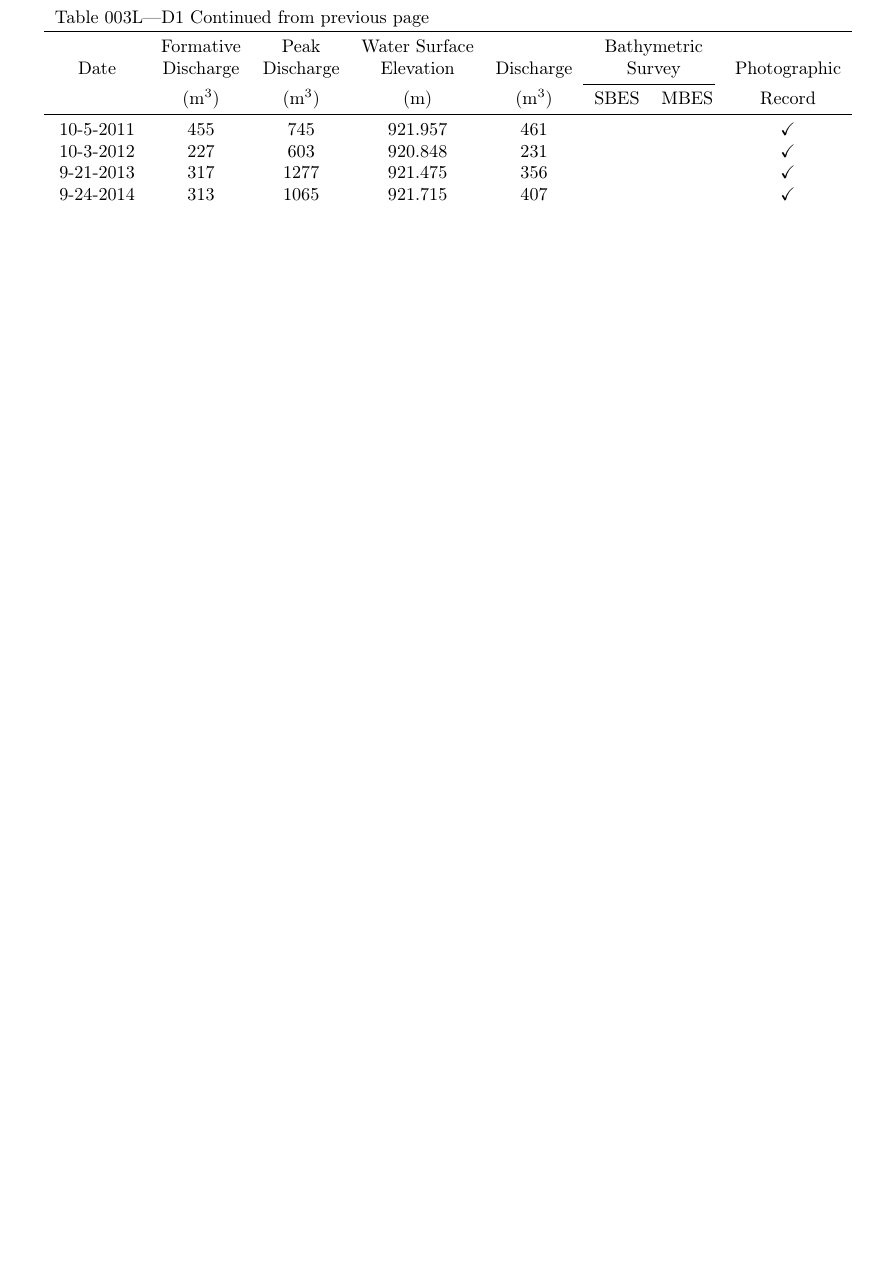
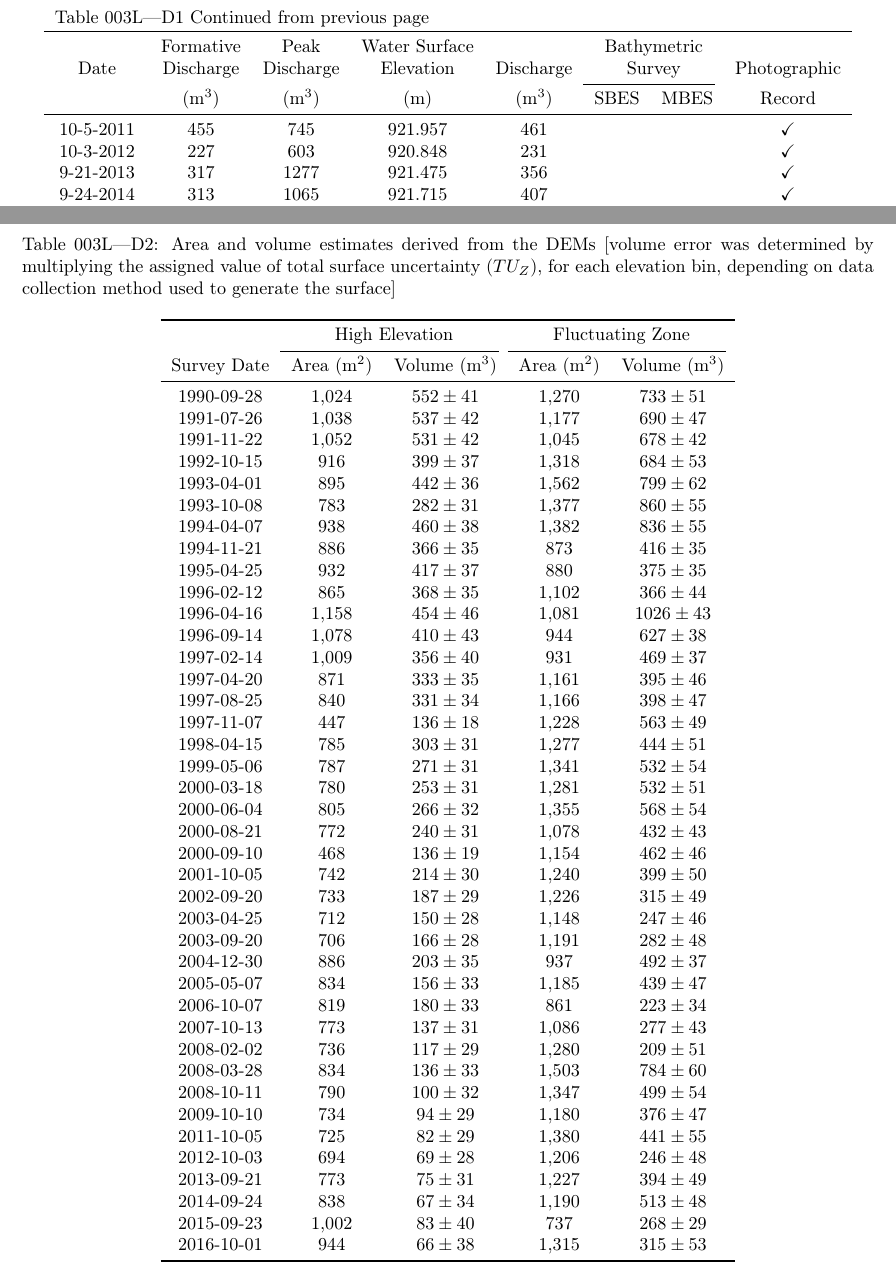
Before and after one commit to danhamill/NAU_OFR_Appendix_D, a LaTeX document (Appendix_D.tex, which reads 003L/003L.tex): part of page 5 of 6 before the commit and two parts of pages 5 and 7 of 8 after it, the two joined at a grey line, cut so that both start at the same text, the shorter picture padded with empty space. Compiled offline with pdfLaTeX.

Commit message:
cleaned version using python generated tex file

```diff
--- a/003L/003L.tex
+++ b/003L/003L.tex
@@ -157,0 +158,54 @@
+\clearpage
+\begin{longtable}{ccccc}
+	\caption{Area and volume estimates derived from the DEMs $\lbrack$volume error was determined by multiplying the assigned value of total surface uncertainty ($TU_Z$), for each elevation bin, depending on data collection method used to generate the surface$\rbrack$ }  \\
+	\toprule & \multicolumn{2}{c}{High Elevation} & \multicolumn{2}{c}{Fluctuating Zone} \\
+	\cmidrule(r){2-3} \cmidrule(r){4-5}
+	{Survey Date}& {Area (m{$^2$})}  &{Volume (m{$^3$})}&{Area (m{$^2$})}&{Volume (m{$^3$})} \\
+	\midrule\endfirsthead
+	\multicolumn{5}{l}	{{Table \thetable\ Continued from previous page}} \\
+	\toprule & \multicolumn{2}{c}{High Elevation} & \multicolumn{2}{c}{Fluctuating Zone} \\
+	\cmidrule(r){2-3} \cmidrule(r){4-5}
+	{Survey Date}& {Area (m{$^2$})}  &{Volume (m{$^3$})}&{Area (m{$^2$})}&{Volume (m{$^3$})} \\
+	\midrule\endhead
+	\bottomrule\endfoot
+	{1990-09-28} & 1,024 & {$552  \pm  41$} & 1,270 & {$733  \pm  51$} \\
+	{1991-07-26} & 1,038 & {$537  \pm  42$} & 1,177 & {$690  \pm  47$} \\
+	{1991-11-22} & 1,052 & {$531  \pm  42$} & 1,045 & {$678  \pm  42$} \\
+	{1992-10-15} & 916 & {$399  \pm  37$} & 1,318 & {$684  \pm  53$} \\
+	{1993-04-01} & 895 & {$442  \pm  36$} & 1,562 & {$799  \pm  62$} \\
+	{1993-10-08} & 783 & {$282  \pm  31$} & 1,377 & {$860  \pm  55$} \\
+	{1994-04-07} & 938 & {$460  \pm  38$} & 1,382 & {$836  \pm  55$} \\
+	{1994-11-21} & 886 & {$366  \pm  35$} & 873 & {$416  \pm  35$} \\
+	{1995-04-25} & 932 & {$417  \pm  37$} & 880 & {$375  \pm  35$} \\
+	{1996-02-12} & 865 & {$368  \pm  35$} & 1,102 & {$366  \pm  44$} \\
+	{1996-04-16} & 1,158 & {$454  \pm  46$} & 1,081 & {$1026  \pm  43$} \\
+	{1996-09-14} & 1,078 & {$410  \pm  43$} & 944 & {$627  \pm  38$} \\
+	{1997-02-14} & 1,009 & {$356  \pm  40$} & 931 & {$469  \pm  37$} \\
+	{1997-04-20} & 871 & {$333  \pm  35$} & 1,161 & {$395  \pm  46$} \\
+	{1997-08-25} & 840 & {$331  \pm  34$} & 1,166 & {$398  \pm  47$} \\
+	{1997-11-07} & 447 & {$136  \pm  18$} & 1,228 & {$563  \pm  49$} \\
+	{1998-04-15} & 785 & {$303  \pm  31$} & 1,277 & {$444  \pm  51$} \\
+	{1999-05-06} & 787 & {$271  \pm  31$} & 1,341 & {$532  \pm  54$} \\
+	{2000-03-18} & 780 & {$253  \pm  31$} & 1,281 & {$532  \pm  51$} \\
+	{2000-06-04} & 805 & {$266  \pm  32$} & 1,355 & {$568  \pm  54$} \\
+	{2000-08-21} & 772 & {$240  \pm  31$} & 1,078 & {$432  \pm  43$} \\
+	{2000-09-10} & 468 & {$136  \pm  19$} & 1,154 & {$462  \pm  46$} \\
+	{2001-10-05} & 742 & {$214  \pm  30$} & 1,240 & {$399  \pm  50$} \\
+	{2002-09-20} & 733 & {$187  \pm  29$} & 1,226 & {$315  \pm  49$} \\
+	{2003-04-25} & 712 & {$150  \pm  28$} & 1,148 & {$247  \pm  46$} \\
+	{2003-09-20} & 706 & {$166  \pm  28$} & 1,191 & {$282  \pm  48$} \\
+	{2004-12-30} & 886 & {$203  \pm  35$} & 937 & {$492  \pm  37$} \\
+	{2005-05-07} & 834 & {$156  \pm  33$} & 1,185 & {$439  \pm  47$} \\
+	{2006-10-07} & 819 & {$180  \pm  33$} & 861 & {$223  \pm  34$} \\
+	{2007-10-13} & 773 & {$137  \pm  31$} & 1,086 & {$277  \pm  43$} \\
+	{2008-02-02} & 736 & {$117  \pm  29$} & 1,280 & {$209  \pm  51$} \\
+	{2008-03-28} & 834 & {$136  \pm  33$} & 1,503 & {$784  \pm  60$} \\
+	{2008-10-11} & 790 & {$100  \pm  32$} & 1,347 & {$499  \pm  54$} \\
+	{2009-10-10} & 734 & {$94  \pm  29$} & 1,180 & {$376  \pm  47$} \\
+	{2011-10-05} & 725 & {$82  \pm  29$} & 1,380 & {$441  \pm  55$} \\
+	{2012-10-03} & 694 & {$69  \pm  28$} & 1,206 & {$246  \pm  48$} \\
+	{2013-09-21} & 773 & {$75  \pm  31$} & 1,227 & {$394  \pm  49$} \\
+	{2014-09-24} & 838 & {$67  \pm  34$} & 1,190 & {$513  \pm  48$} \\
+	{2015-09-23} & 1,002 & {$83  \pm  40$} & 737 & {$268  \pm  29$} \\
+	{2016-10-01} & 944 & {$66  \pm  38$} & 1,315 & {$315  \pm  53$} \\
+\end{longtable}
@@ -177,0 +224 @@
+		{Survey Date}& {Area (m{$^2$})}  &{Volume (m{$^3$})}&{Area (m{$^2$})}&{Volume (m{$^3$})}&{Area (m{$^2$})}&{Volume (m{$^3$})} &{Volume (m{$^3$})}&{Volume (m{$^3$})}&{Volume (m{$^3$})} \\
```
Also changed, not shown: 003L/003L.tex (98 more changed lines). Lines whose indentation alone changed are shown as unchanged.
